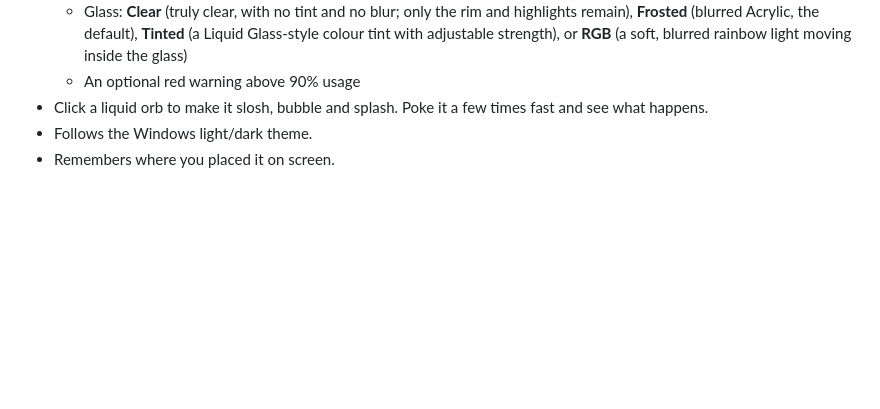
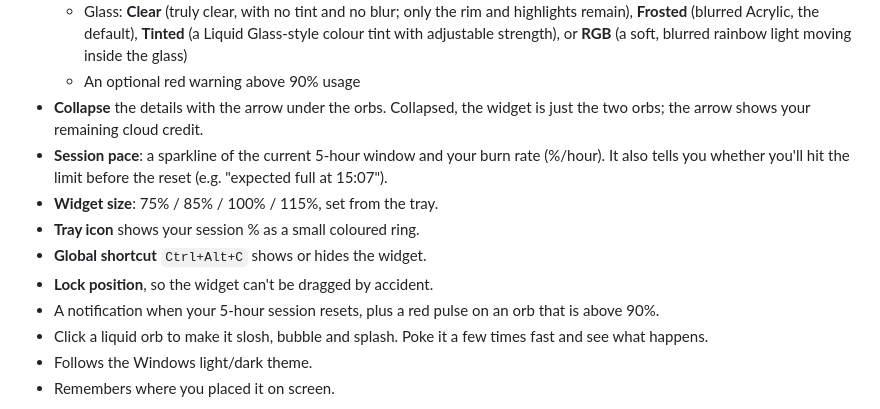
Before and after one commit to Packagesx/claude-usage-widget, a Markdown page: README.md, the part around the change. GitHub-like rendering; blank space fills up the shorter version.

```diff
--- a/README.md
+++ b/README.md
@@ -58,6 +58,13 @@ Your session is stored **only on your PC**, in the app's own browser profile. It
   - Liquid: **By level** (blue → amber → red, the default), **Single colour** (7 presets or any custom colour), or **RGB** (a rainbow cycle)
   - Glass: **Clear** (truly clear, with no tint and no blur; only the rim and highlights remain), **Frosted** (blurred Acrylic, the default), **Tinted** (a Liquid Glass-style colour tint with adjustable strength), or **RGB** (a soft, blurred rainbow light moving inside the glass)
   - An optional red warning above 90% usage
+- **Collapse** the details with the arrow under the orbs. Collapsed, the widget is just the two orbs; the arrow shows your remaining cloud credit.
+- **Session pace**: a sparkline of the current 5-hour window and your burn rate (%/hour). It also tells you whether you'll hit the limit before the reset (e.g. "expected full at 15:07").
+- **Widget size**: 75% / 85% / 100% / 115%, set from the tray.
+- **Tray icon** shows your session % as a small coloured ring.
+- **Global shortcut** `Ctrl+Alt+C` shows or hides the widget.
+- **Lock position**, so the widget can't be dragged by accident.
+- A notification when your 5-hour session resets, plus a red pulse on an orb that is above 90%.
 - Click a liquid orb to make it slosh, bubble and splash. Poke it a few times fast and see what happens.
 - Follows the Windows light/dark theme.
 - Remembers where you placed it on screen.
```
Also changed, not shown: docs/compact.png (added), 6 other files.
